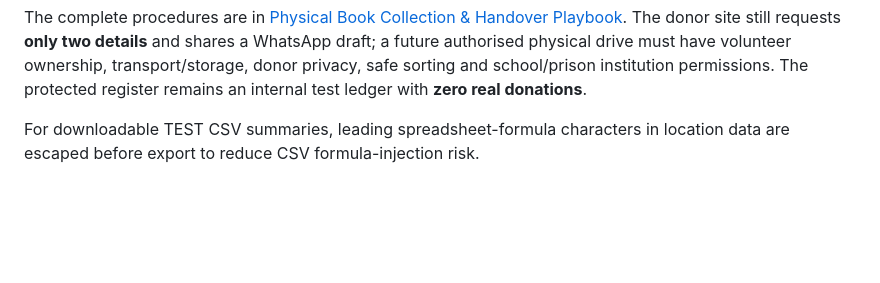
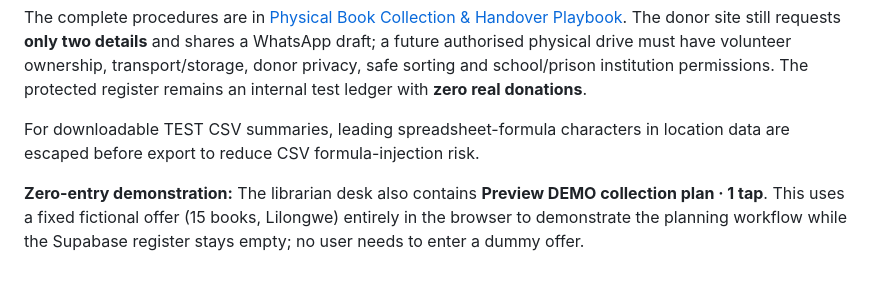
Before and after one commit to ibrowsenterprise-lab/ReadMalawi, a Markdown page: README.md, the part around the change. Rendered like a GitHub page; blank space fills up the shorter version.

Commit message:
Document zero-record in-browser demo of ReadMalawi collection plan

```diff
--- a/README.md
+++ b/README.md
@@ -100,3 +100,5 @@ The librarian-only [Physical Book Collection Desk](assets/collection-desk.html)
 The complete procedures are in [Physical Book Collection & Handover Playbook](PHYSICAL_BOOK_COLLECTION_PLAYBOOK_DRAFT.md). The donor site still requests **only two details** and shares a WhatsApp draft; a future authorised physical drive must have volunteer ownership, transport/storage, donor privacy, safe sorting and school/prison institution permissions. The protected register remains an internal test ledger with **zero real donations**.
 
 For downloadable TEST CSV summaries, leading spreadsheet-formula characters in location data are escaped before export to reduce CSV formula-injection risk.
+
+**Zero-entry demonstration:** The librarian desk also contains **Preview DEMO collection plan · 1 tap**. This uses a fixed fictional offer (15 books, Lilongwe) entirely in the browser to demonstrate the planning workflow while the Supabase register stays empty; no user needs to enter a dummy offer.
```
